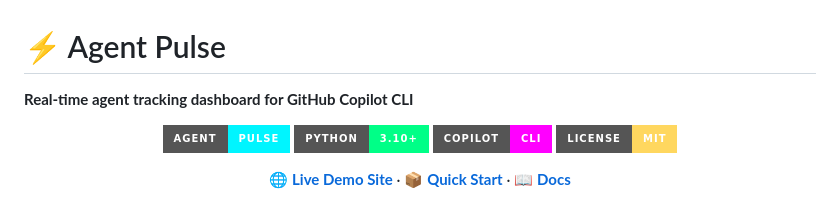
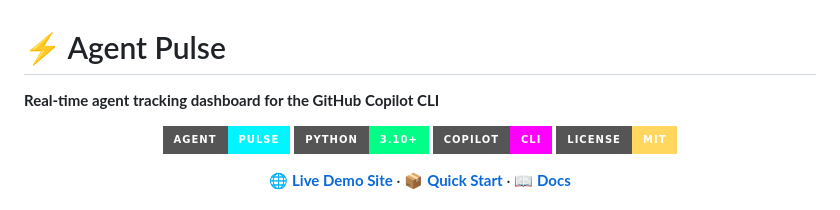
Before and after one commit to DUBSOpenHub/copilot-cli-agent-pulse, a Markdown page: README.md, the part around the change. Rendered like a GitHub page; badges without logos.

```diff
--- a/README.md
+++ b/README.md
@@ -1,6 +1,6 @@
 # ⚡ Agent Pulse
 
-**Real-time agent tracking dashboard for GitHub Copilot CLI**
+**Real-time agent tracking dashboard for the GitHub Copilot CLI**
 
 <div align="center">
 
```
